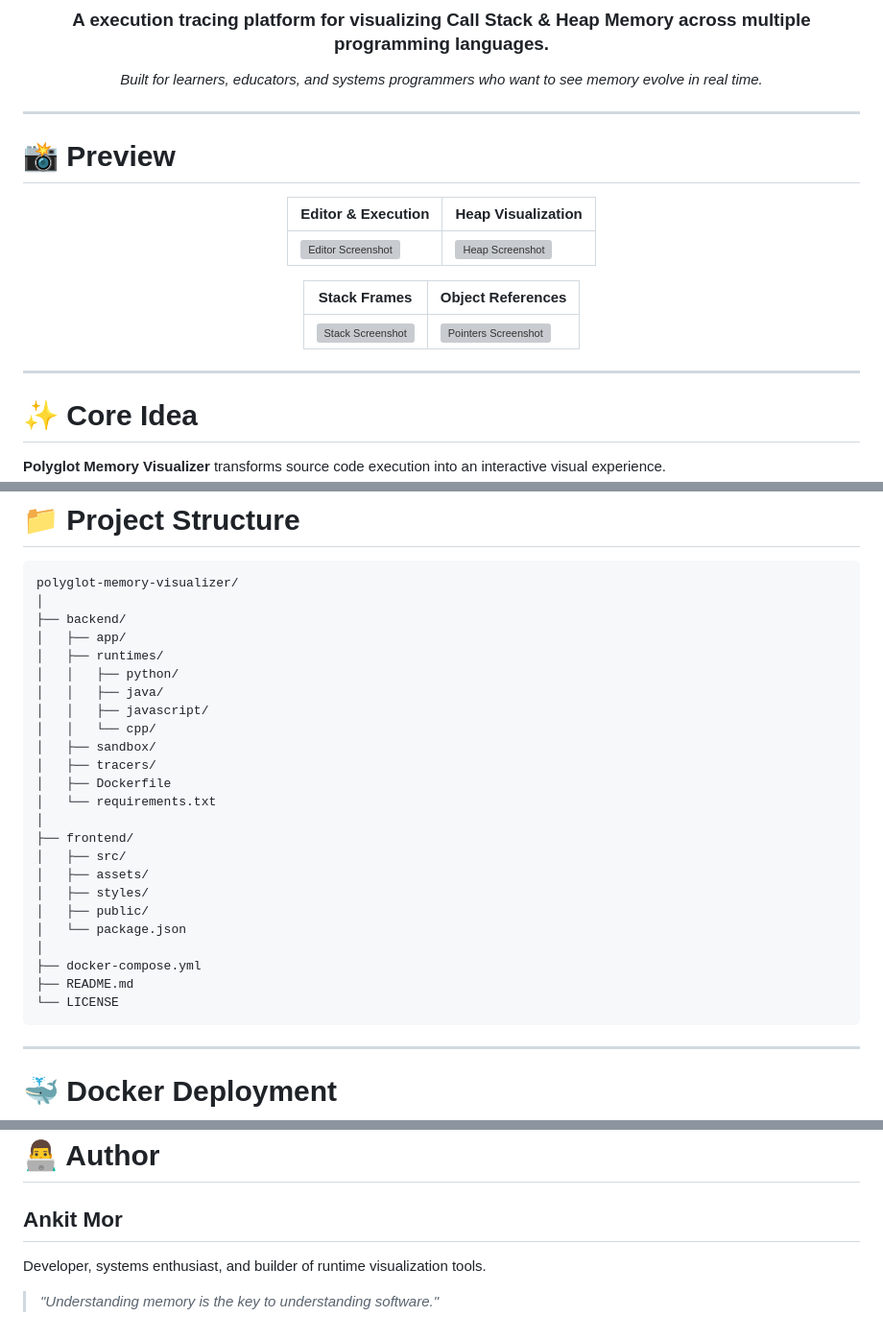
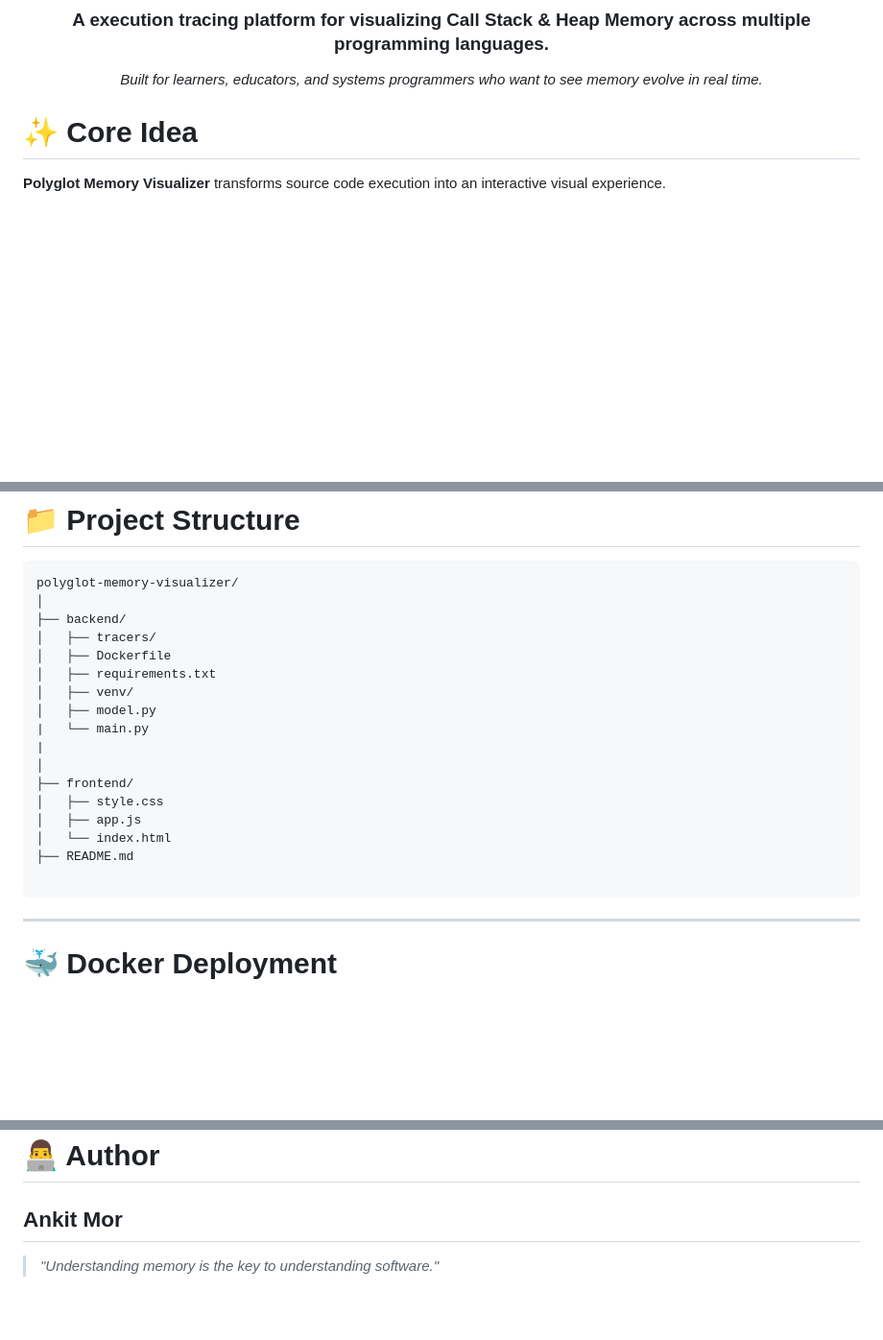
Before and after one commit to ankitmor2106/memory_visualizer, a Markdown page: README.md, 3 parts joined by grey strips. Shown at 96% size. Drawn GitHub-style; blank space fills up the shorter version; grey boxes are pictures that could not be loaded.

````diff
--- a/README.md
+++ b/README.md
@@ -10,24 +10,6 @@
 *Built for learners, educators, and systems programmers who want to see memory evolve in real time.*
 
 </div>
-
----
-
-# 📸 Preview
-
-<div align="center">
-
-| Editor & Execution | Heap Visualization |
-|---|---|
-| ![Editor Screenshot](./assets/editor-preview.png) | ![Heap Screenshot](./assets/heap-preview.png) |
-
-| Stack Frames | Object References |
-|---|---|
-| ![Stack Screenshot](./assets/stack-preview.png) | ![Pointers Screenshot](./assets/pointers-preview.png) |
-
-</div>
-
----
 
 # ✨ Core Idea
 
@@ -211,27 +193,20 @@ C++ support interfaces with:
 polyglot-memory-visualizer/
 │
 ├── backend/
-│   ├── app/
-│   ├── runtimes/
-│   │   ├── python/
-│   │   ├── java/
-│   │   ├── javascript/
-│   │   └── cpp/
-│   ├── sandbox/
 │   ├── tracers/
 │   ├── Dockerfile
-│   └── requirements.txt
+│   ├── requirements.txt
+│   ├── venv/
+│   ├── model.py
+|   └── main.py
+|
 │
 ├── frontend/
-│   ├── src/
-│   ├── assets/
-│   ├── styles/
-│   ├── public/
-│   └── package.json
-│
-├── docker-compose.yml
+│   ├── style.css
+│   ├── app.js
+│   └── index.html
 ├── README.md
-└── LICENSE
+
 ```
 
 ---
@@ -296,6 +271,5 @@ The platform includes:
 
 ## **Ankit Mor**
 
-Developer, systems enthusiast, and builder of runtime visualization tools.
 
 > *"Understanding memory is the key to understanding software."*
````
